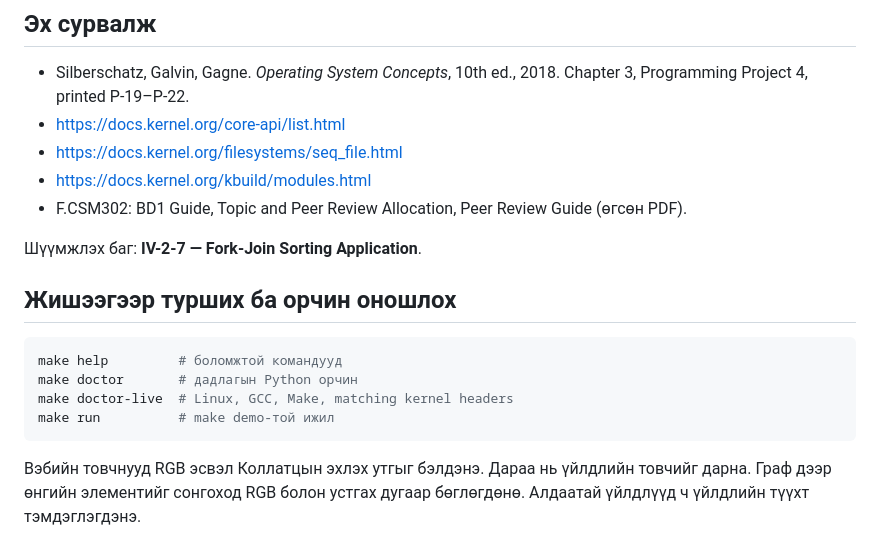
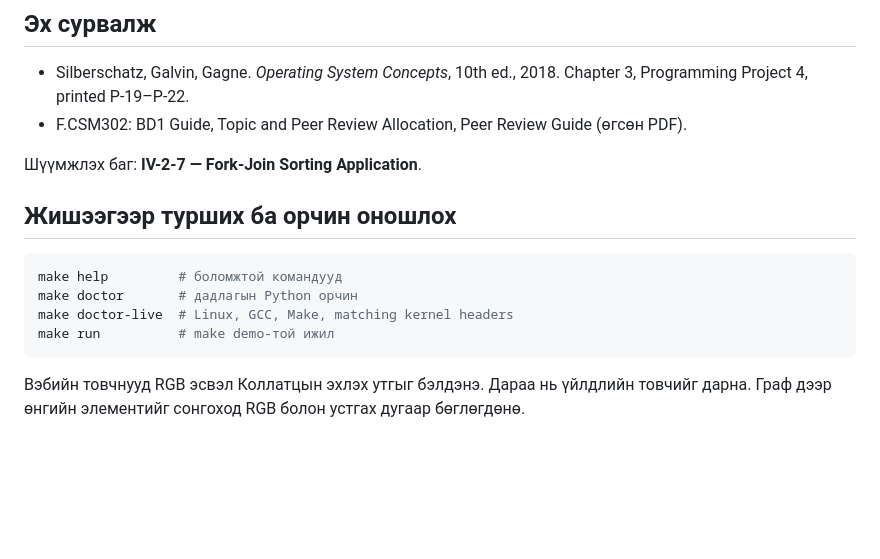
Before and after one commit to Tergel0923/CSM302-2-4-4, a Markdown page: README.md, the part around the change. Rendered like a GitHub page; blank space fills up the shorter version.

````diff
--- a/README.md
+++ b/README.md
@@ -81,9 +81,6 @@ sudo insmod src/kernel/collatz.ko start=27
 ## Эх сурвалж
 
 - Silberschatz, Galvin, Gagne. *Operating System Concepts*, 10th ed., 2018. Chapter 3, Programming Project 4, printed P-19–P-22.
-- https://docs.kernel.org/core-api/list.html
-- https://docs.kernel.org/filesystems/seq_file.html
-- https://docs.kernel.org/kbuild/modules.html
 - F.CSM302: BD1 Guide, Topic and Peer Review Allocation, Peer Review Guide (өгсөн PDF).
 
 Шүүмжлэх баг: **IV-2-7 — Fork-Join Sorting Application**.
@@ -98,4 +95,4 @@ make doctor-live  # Linux, GCC, Make, matching kernel headers
 make run          # make demo-той ижил
 ```
 
-Вэбийн товчнууд RGB эсвэл Коллатцын эхлэх утгыг бэлдэнэ. Дараа нь үйлдлийн товчийг дарна. Граф дээр өнгийн элементийг сонгоход RGB болон устгах дугаар бөглөгдөнө. Алдаатай үйлдлүүд ч үйлдлийн түүхт тэмдэглэгдэнэ.
+Вэбийн товчнууд RGB эсвэл Коллатцын эхлэх утгыг бэлдэнэ. Дараа нь үйлдлийн товчийг дарна. Граф дээр өнгийн элементийг сонгоход RGB болон устгах дугаар бөглөгдөнө.
````
